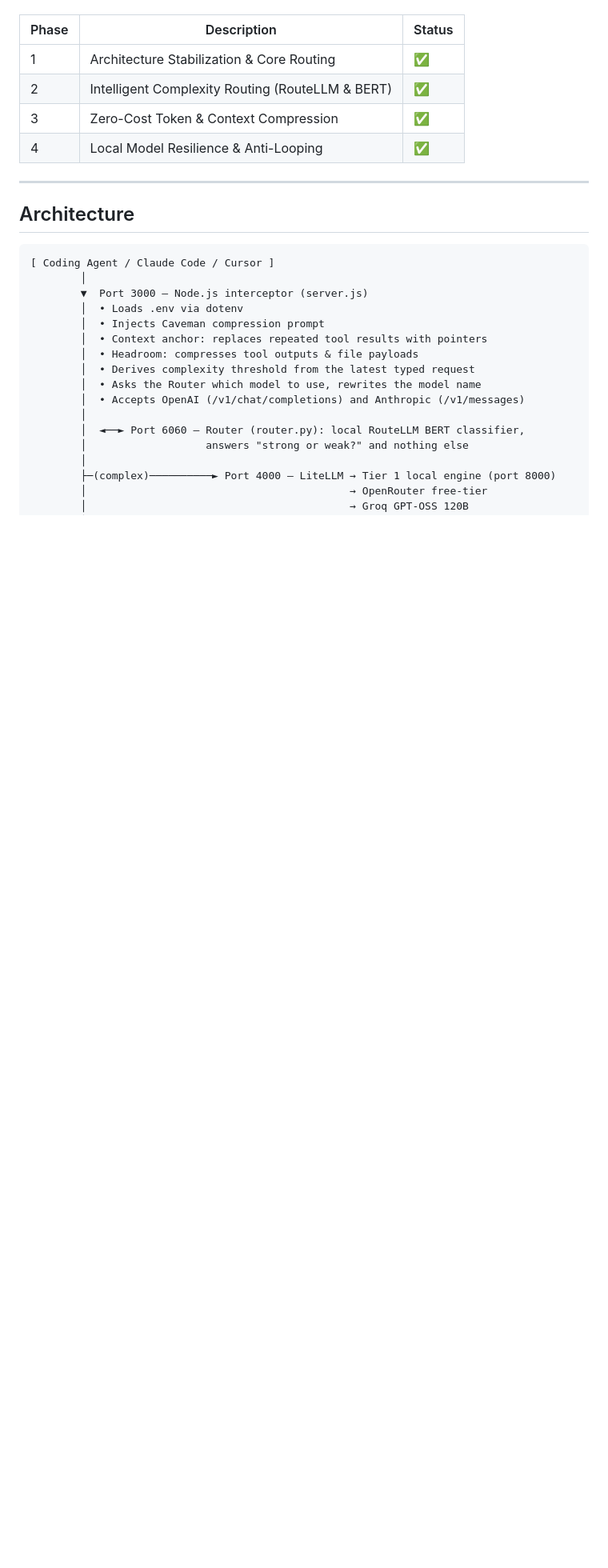
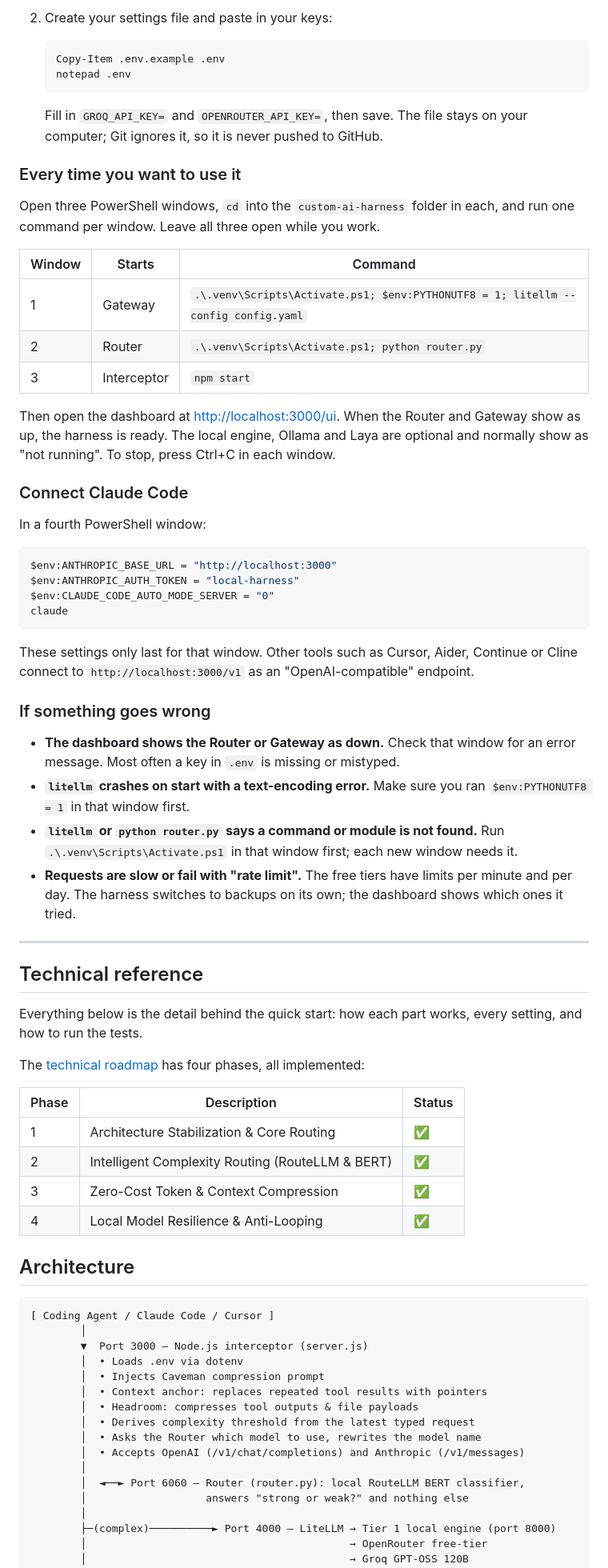
Before and after one commit to skyfly200/custom-ai-harness, a Markdown page: README.md, the part around one of its changes. Shown at 80% size. Drawn GitHub-style; blank space fills up the shorter version.

Commit message:
README: plain-language intro and Windows quick start
Co-Authored-By: Claude Opus 5.5 (1M context) <noreply@anthropic.com>
Claude-Session: https://claude.ai/code/session_01NVLKBaGEq13KdH3bhd2N4X

````diff
--- a/README.md
+++ b/README.md
@@ -6,3 +51,51 @@ Four phases of the [technical roadmap](ROADMAP.md) are fully implemented:
+2. Create your settings file and paste in your keys:
+
+   ```powershell
+   Copy-Item .env.example .env
+   notepad .env
+   ```
+
+   Fill in `GROQ_API_KEY=` and `OPENROUTER_API_KEY=`, then save. The file stays on your computer; Git ignores it, so it is never pushed to GitHub.
+
+### Every time you want to use it
+
+Open three PowerShell windows, `cd` into the `custom-ai-harness` folder in each, and run one command per window. Leave all three open while you work.
+
+| Window | Starts | Command |
+|--------|--------|---------|
+| 1 | Gateway | `.\.venv\Scripts\Activate.ps1; $env:PYTHONUTF8 = 1; litellm --config config.yaml` |
+| 2 | Router | `.\.venv\Scripts\Activate.ps1; python router.py` |
+| 3 | Interceptor | `npm start` |
+
+Then open the dashboard at <http://localhost:3000/ui>. When the Router and Gateway show as up, the harness is ready. The local engine, Ollama and Laya are optional and normally show as "not running". To stop, press Ctrl+C in each window.
+
+### Connect Claude Code
+
+In a fourth PowerShell window:
+
+```powershell
+$env:ANTHROPIC_BASE_URL = "http://localhost:3000"
+$env:ANTHROPIC_AUTH_TOKEN = "local-harness"
+$env:CLAUDE_CODE_AUTO_MODE_SERVER = "0"
+claude
+```
+
+These settings only last for that window. Other tools such as Cursor, Aider, Continue or Cline connect to `http://localhost:3000/v1` as an "OpenAI-compatible" endpoint.
+
+### If something goes wrong
+
+- **The dashboard shows the Router or Gateway as down.** Check that window for an error message. Most often a key in `.env` is missing or mistyped.
+- **`litellm` crashes on start with a text-encoding error.** Make sure you ran `$env:PYTHONUTF8 = 1` in that window first.
+- **`litellm` or `python router.py` says a command or module is not found.** Run `.\.venv\Scripts\Activate.ps1` in that window first; each new window needs it.
+- **Requests are slow or fail with "rate limit".** The free tiers have limits per minute and per day. The harness switches to backups on its own; the dashboard shows which ones it tried.
+
+---
+
+## Technical reference
+
+Everything below is the detail behind the quick start: how each part works, every setting, and how to run the tests.
+
+The [technical roadmap](ROADMAP.md) has four phases, all implemented:
 
 | Phase | Description | Status |
 |-------|-------------|--------|
@@ -10,8 +103,6 @@ Four phases of the [technical roadmap](ROADMAP.md) are fully implemented:
 | 2 | Intelligent Complexity Routing (RouteLLM & BERT) | ✅ |
 | 3 | Zero-Cost Token & Context Compression | ✅ |
 | 4 | Local Model Resilience & Anti-Looping | ✅ |
-
----
 
 ## Architecture
 
````
Also changed, not shown: other parts of README.md (+47 -2 lines).
